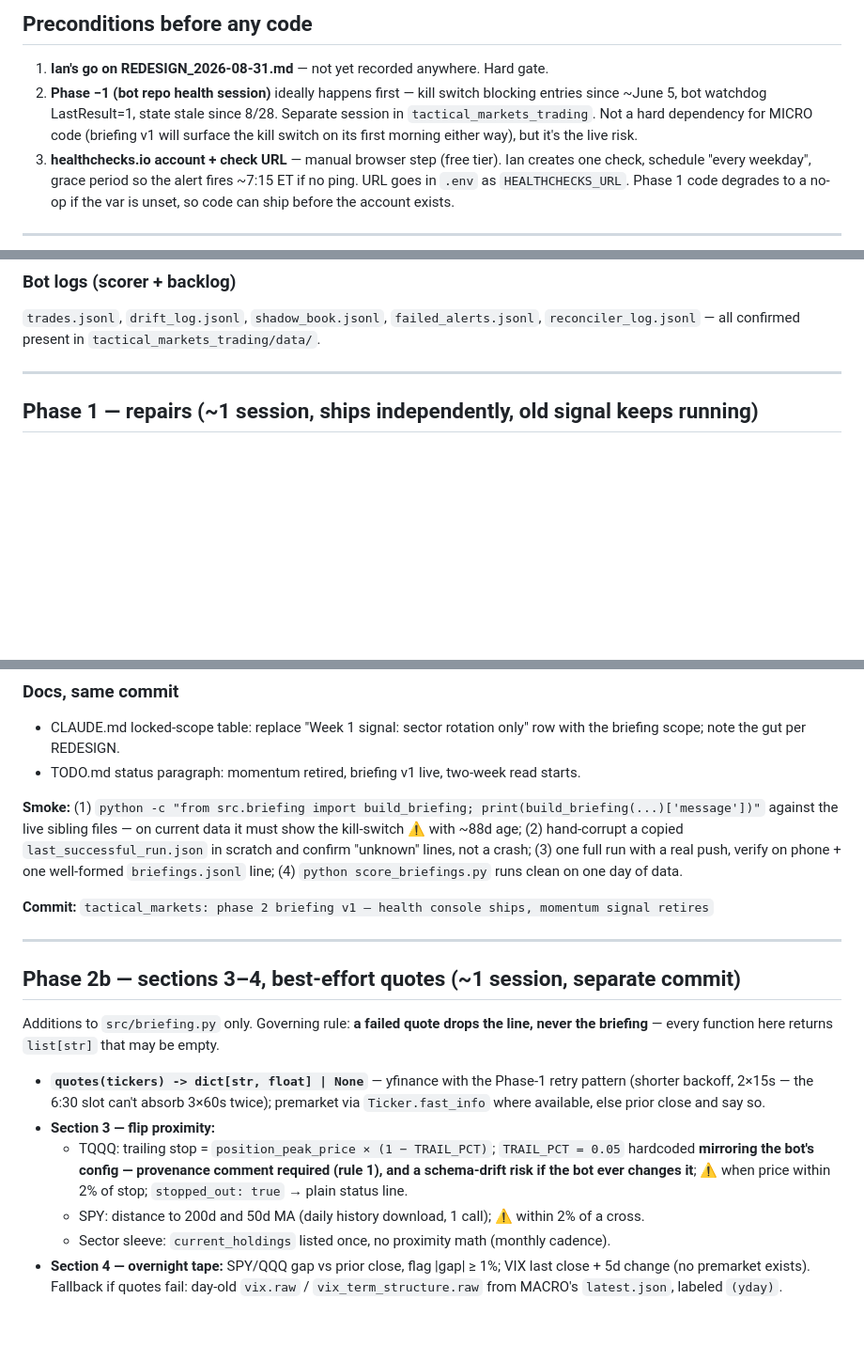
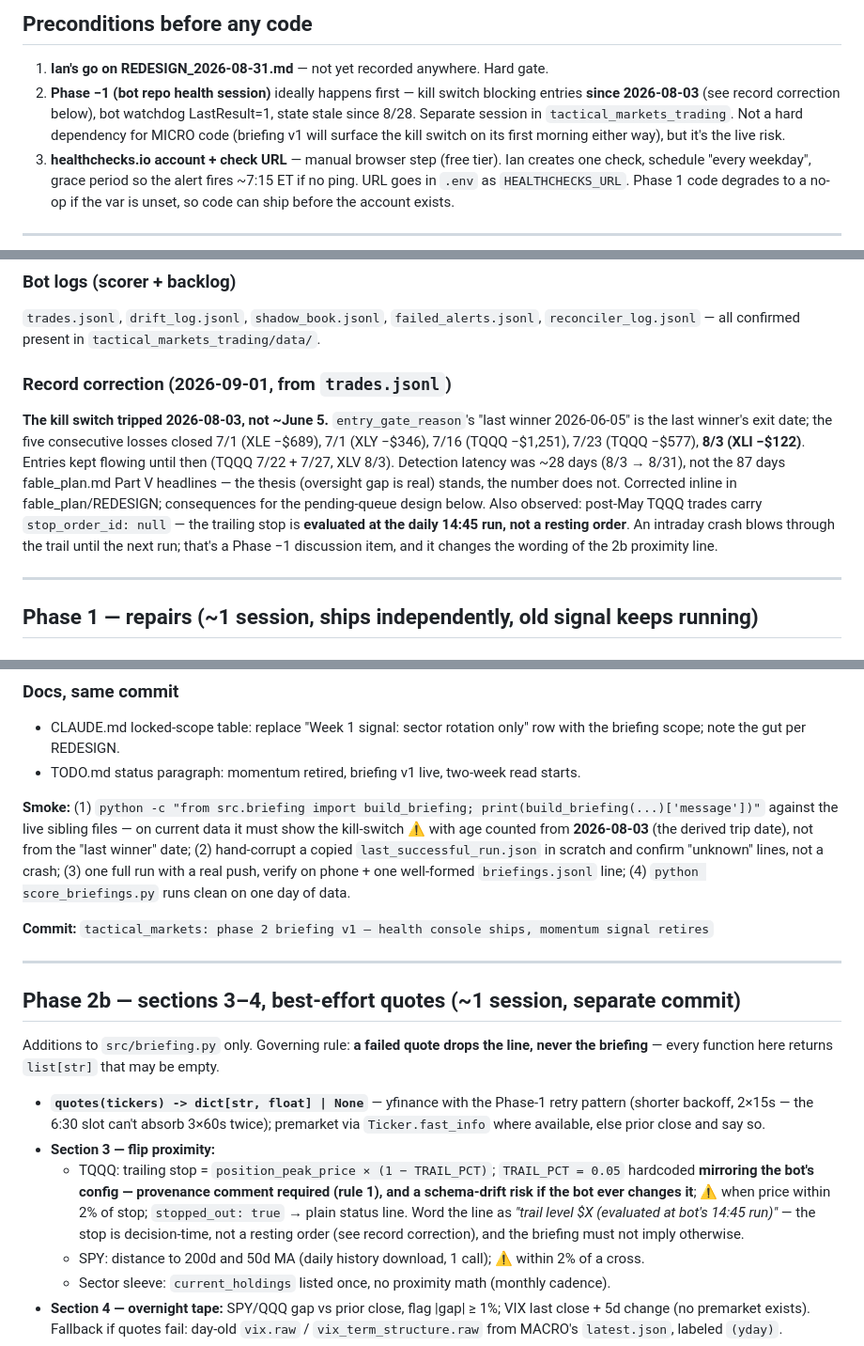
Before and after one commit to IanRekward/GenAI_Messing, a Markdown page: tactical_markets/DEV_PLAN.md, 3 parts joined by grey strips. Shown at 94% size. Drawn GitHub-style; blank space fills up the shorter version.

```diff
--- a/tactical_markets/DEV_PLAN.md
+++ b/tactical_markets/DEV_PLAN.md
@@ -9,7 +9,7 @@ Written 2026-09-01 after re-verifying every sibling contract file against its li
 ## Preconditions before any code
 
 1. **Ian's go on REDESIGN_2026-08-31.md** — not yet recorded anywhere. Hard gate.
-2. **Phase −1 (bot repo health session)** ideally happens first — kill switch blocking entries since ~June 5, bot watchdog LastResult=1, state stale since 8/28. Separate session in `tactical_markets_trading`. Not a hard dependency for MICRO code (briefing v1 will surface the kill switch on its first morning either way), but it's the live risk.
+2. **Phase −1 (bot repo health session)** ideally happens first — kill switch blocking entries **since 2026-08-03** (see record correction below), bot watchdog LastResult=1, state stale since 8/28. Separate session in `tactical_markets_trading`. Not a hard dependency for MICRO code (briefing v1 will surface the kill switch on its first morning either way), but it's the live risk.
 3. **healthchecks.io account + check URL** — manual browser step (free tier). Ian creates one check, schedule "every weekday", grace period so the alert fires ~7:15 ET if no ping. URL goes in `.env` as `HEALTHCHECKS_URL`. Phase 1 code degrades to a no-op if the var is unset, so code can ship before the account exists.
 
 ---
@@ -38,6 +38,10 @@ Only `peak_equity`, `peak_timestamp`, `last_updated`. Used solely for drawdown:
 ### Bot logs (scorer + backlog)
 `trades.jsonl`, `drift_log.jsonl`, `shadow_book.jsonl`, `failed_alerts.jsonl`, `reconciler_log.jsonl` — all confirmed present in `tactical_markets_trading/data/`.
 
+### Record correction (2026-09-01, from `trades.jsonl`)
+**The kill switch tripped 2026-08-03, not ~June 5.** `entry_gate_reason`'s "last winner 2026-06-05" is the last winner's exit date; the five consecutive losses closed 7/1 (XLE −$689), 7/1 (XLY −$346), 7/16 (TQQQ −$1,251), 7/23 (TQQQ −$577), **8/3 (XLI −$122)**. Entries kept flowing until then (TQQQ 7/22 + 7/27, XLV 8/3). Detection latency was ~28 days (8/3 → 8/31), not the 87 days fable_plan.md Part V headlines — the thesis (oversight gap is real) stands, the number does not. Corrected inline in fable_plan/REDESIGN; consequences for the pending-queue design below.
+Also observed: post-May TQQQ trades carry `stop_order_id: null` — the trailing stop is **evaluated at the daily 14:45 run, not a resting order**. An intraday crash blows through the trail until the next run; that's a Phase −1 discussion item, and it changes the wording of the 2b proximity line.
+
 ---
 
 ## Phase 1 — repairs (~1 session, ships independently, old signal keeps running)
@@ -107,7 +111,7 @@ Proximity-warning scoring (stop hits, MA crosses) lands with 2b when those lines
 - CLAUDE.md locked-scope table: replace "Week 1 signal: sector rotation only" row with the briefing scope; note the gut per REDESIGN.
 - TODO.md status paragraph: momentum retired, briefing v1 live, two-week read starts.
 
-**Smoke:** (1) `python -c "from src.briefing import build_briefing; print(build_briefing(...)['message'])"` against the live sibling files — on current data it must show the kill-switch ⚠ with ~88d age; (2) hand-corrupt a copied `last_successful_run.json` in scratch and confirm "unknown" lines, not a crash; (3) one full run with a real push, verify on phone + one well-formed `briefings.jsonl` line; (4) `python score_briefings.py` runs clean on one day of data.
+**Smoke:** (1) `python -c "from src.briefing import build_briefing; print(build_briefing(...)['message'])"` against the live sibling files — on current data it must show the kill-switch ⚠ with age counted from **2026-08-03** (the derived trip date), not from the "last winner" date; (2) hand-corrupt a copied `last_successful_run.json` in scratch and confirm "unknown" lines, not a crash; (3) one full run with a real push, verify on phone + one well-formed `briefings.jsonl` line; (4) `python score_briefings.py` runs clean on one day of data.
 
 **Commit:** `tactical_markets: phase 2 briefing v1 — health console ships, momentum signal retires`
 
@@ -119,7 +123,7 @@ Additions to `src/briefing.py` only. Governing rule: **a failed quote drops the
 
 - **`quotes(tickers) -> dict[str, float] | None`** — yfinance with the Phase-1 retry pattern (shorter backoff, 2×15s — the 6:30 slot can't absorb 3×60s twice); premarket via `Ticker.fast_info` where available, else prior close and say so.
 - **Section 3 — flip proximity:**
-  - TQQQ: trailing stop = `position_peak_price × (1 − TRAIL_PCT)`; `TRAIL_PCT = 0.05` hardcoded **mirroring the bot's config — provenance comment required (rule 1), and a schema-drift risk if the bot ever changes it**; ⚠ when price within 2% of stop; `stopped_out: true` → plain status line.
+  - TQQQ: trailing stop = `position_peak_price × (1 − TRAIL_PCT)`; `TRAIL_PCT = 0.05` hardcoded **mirroring the bot's config — provenance comment required (rule 1), and a schema-drift risk if the bot ever changes it**; ⚠ when price within 2% of stop; `stopped_out: true` → plain status line. Word the line as *"trail level $X (evaluated at bot's 14:45 run)"* — the stop is decision-time, not a resting order (see record correction), and the briefing must not imply otherwise.
   - SPY: distance to 200d and 50d MA (daily history download, 1 call); ⚠ within 2% of a cross.
   - Sector sleeve: `current_holdings` listed once, no proximity math (monthly cadence).
 - **Section 4 — overnight tape:** SPY/QQQ gap vs prior close, flag |gap| ≥ 1%; VIX last close + 5d change (no premarket exists). Fallback if quotes fail: day-old `vix.raw` / `vix_term_structure.raw` from MACRO's `latest.json`, labeled `(yday)`.
```
Also changed, not shown: other parts of tactical_markets/DEV_PLAN.md (+2 -2 lines), tactical_markets/REDESIGN_2026-08-31.md (+1 -1 lines), tactical_markets/fable_plan.md (+2 -2 lines).
